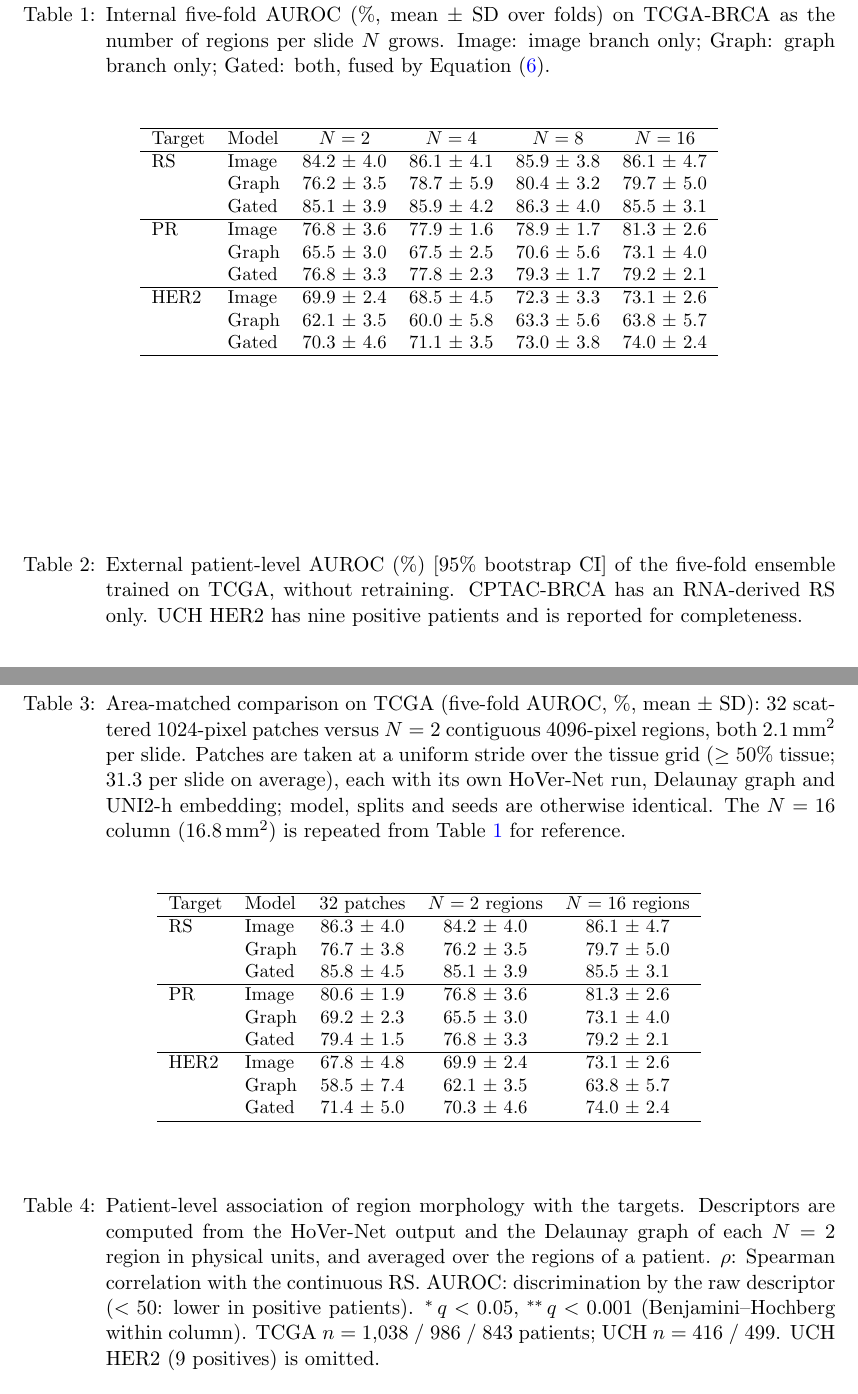
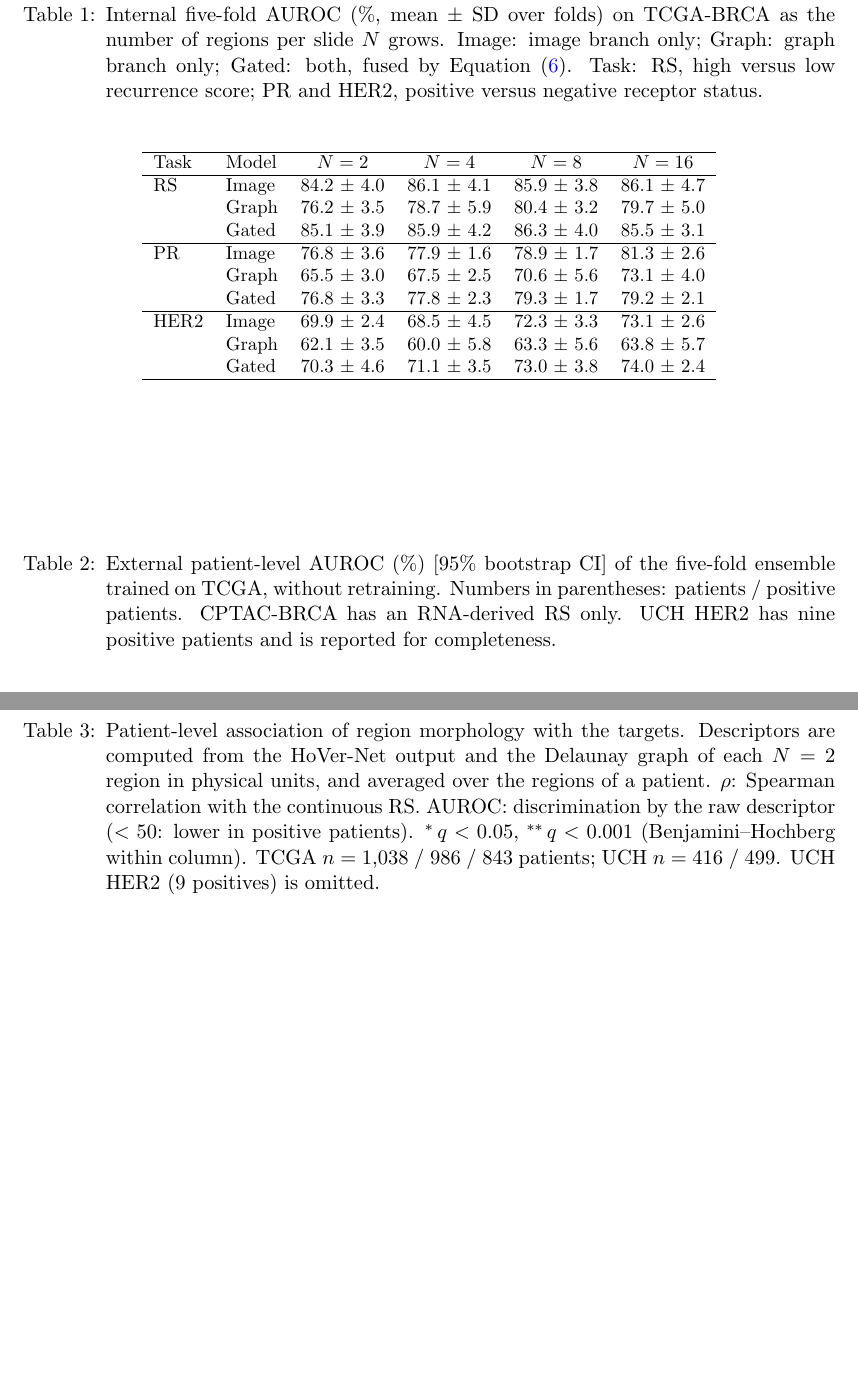
Before and after one commit to JJLL7777/Short-Title, a LaTeX document (MIDL.tex): two parts of pages 11 and 12 of 13, joined at a grey line, cut so that both start at the same text, the shorter picture padded with empty space. Compiled offline with pdfLaTeX.

Commit message:
Drop patch-vs-region table; rename target to task in result tables
- Remove sec:regions-vs-patches and tab:patch-region
- tab:tcga / tab:external: column header Target -> Task, captions define the tasks
  and the (patients / positive patients) counts

Co-Authored-By: Claude Opus 5.5 <noreply@anthropic.com>

```diff
--- a/MIDL.tex
+++ b/MIDL.tex
@@ -473,11 +473,12 @@ linearly with $N$.
   {tab:tcga}
   {\caption{Internal five-fold AUROC (\%, mean $\pm$ SD over folds) on TCGA-BRCA as the number
   of regions per slide $N$ grows. Image: image branch only; Graph: graph branch only; Gated:
-  both, fused by \equationref{eq:fusion}.}}
+  both, fused by \equationref{eq:fusion}. Task: RS, high versus low recurrence score; PR and HER2,
+  positive versus negative receptor status.}}
   {\small
   \begin{tabular}{llcccc}
   \hline
-  Target & Model & $N=2$ & $N=4$ & $N=8$ & $N=16$ \\
+  Task & Model & $N=2$ & $N=4$ & $N=8$ & $N=16$ \\
   \hline
   RS   & Image & 84.2 $\pm$ 4.0 & 86.1 $\pm$ 4.1 & 85.9 $\pm$ 3.8 & 86.1 $\pm$ 4.7 \\
        & Graph & 76.2 $\pm$ 3.5 & 78.7 $\pm$ 5.9 & 80.4 $\pm$ 3.2 & 79.7 $\pm$ 5.0 \\
@@ -498,12 +499,13 @@ linearly with $N$.
 \floatconts
   {tab:external}
   {\caption{External patient-level AUROC (\%) [95\% bootstrap CI] of the five-fold ensemble
-  trained on TCGA, without retraining. CPTAC-BRCA has an RNA-derived RS only. UCH HER2 has nine
+  trained on TCGA, without retraining. Numbers in parentheses: patients / positive patients.
+  CPTAC-BRCA has an RNA-derived RS only. UCH HER2 has nine
   positive patients and is reported for completeness.}}
   {\small
   \begin{tabular}{llcccc}
   \hline
-  Cohort / target & Model & $N=2$ & $N=4$ & $N=8$ & $N=16$ \\
+  Cohort / task & Model & $N=2$ & $N=4$ & $N=8$ & $N=16$ \\
   \hline
   CPTAC RS   & Image & 78.0 [66, 88] & 81.3 [71, 90] & 81.2 [71, 90] & 81.9 [72, 90] \\
   (108 / 34) & Graph & 74.0 [64, 84] & 76.0 [65, 86] & 74.0 [63, 84] & 72.9 [62, 83] \\
@@ -526,38 +528,6 @@ linearly with $N$.
 
 % TODO: fold-wise paired Delta-AUROC (gated - image, N vs N=2) with bootstrap CI
 %       (code/model/region_deltas.py) to back the saturation claim statistically
-
-\subsection{Contiguous Regions or Scattered Patches?}
-\label{sec:regions-vs-patches}
-
-\begin{table}[htbp]
-\floatconts
-  {tab:patch-region}
-  {\caption{Area-matched comparison on TCGA (five-fold AUROC, \%, mean $\pm$ SD): 32 scattered
-  $1024$-pixel patches versus $N=2$ contiguous $4096$-pixel regions, both 2.1\,mm$^2$ per slide.
-  Patches are taken at a uniform stride over the tissue grid ($\geq 50\%$ tissue; 31.3 per slide
-  on average), each with its own HoVer-Net run, Delaunay graph and UNI2-h embedding; model,
-  splits and seeds are otherwise identical.
-  The $N=16$ column (16.8\,mm$^2$) is repeated from \tableref{tab:tcga} for reference.}}
-  {\small
-  \begin{tabular}{llccc}
-  \hline
-  Target & Model & 32 patches & $N=2$ regions & $N=16$ regions \\
-  \hline
-  RS   & Image & 86.3 $\pm$ 4.0 & 84.2 $\pm$ 4.0 & 86.1 $\pm$ 4.7 \\
-       & Graph & 76.7 $\pm$ 3.8 & 76.2 $\pm$ 3.5 & 79.7 $\pm$ 5.0 \\
-       & Gated & 85.8 $\pm$ 4.5 & 85.1 $\pm$ 3.9 & 85.5 $\pm$ 3.1 \\
-  \hline
-  PR   & Image & 80.6 $\pm$ 1.9 & 76.8 $\pm$ 3.6 & 81.3 $\pm$ 2.6 \\
-       & Graph & 69.2 $\pm$ 2.3 & 65.5 $\pm$ 3.0 & 73.1 $\pm$ 4.0 \\
-       & Gated & 79.4 $\pm$ 1.5 & 76.8 $\pm$ 3.3 & 79.2 $\pm$ 2.1 \\
-  \hline
-  HER2 & Image & 67.8 $\pm$ 4.8 & 69.9 $\pm$ 2.4 & 73.1 $\pm$ 2.6 \\
-       & Graph & 58.5 $\pm$ 7.4 & 62.1 $\pm$ 3.5 & 63.8 $\pm$ 5.7 \\
-       & Gated & 71.4 $\pm$ 5.0 & 70.3 $\pm$ 4.6 & 74.0 $\pm$ 2.4 \\
-  \hline
-  \end{tabular}}
-\end{table}
 
 \subsection{Where Does the Signal Live?}
 \label{sec:where-signal-lives}
```
